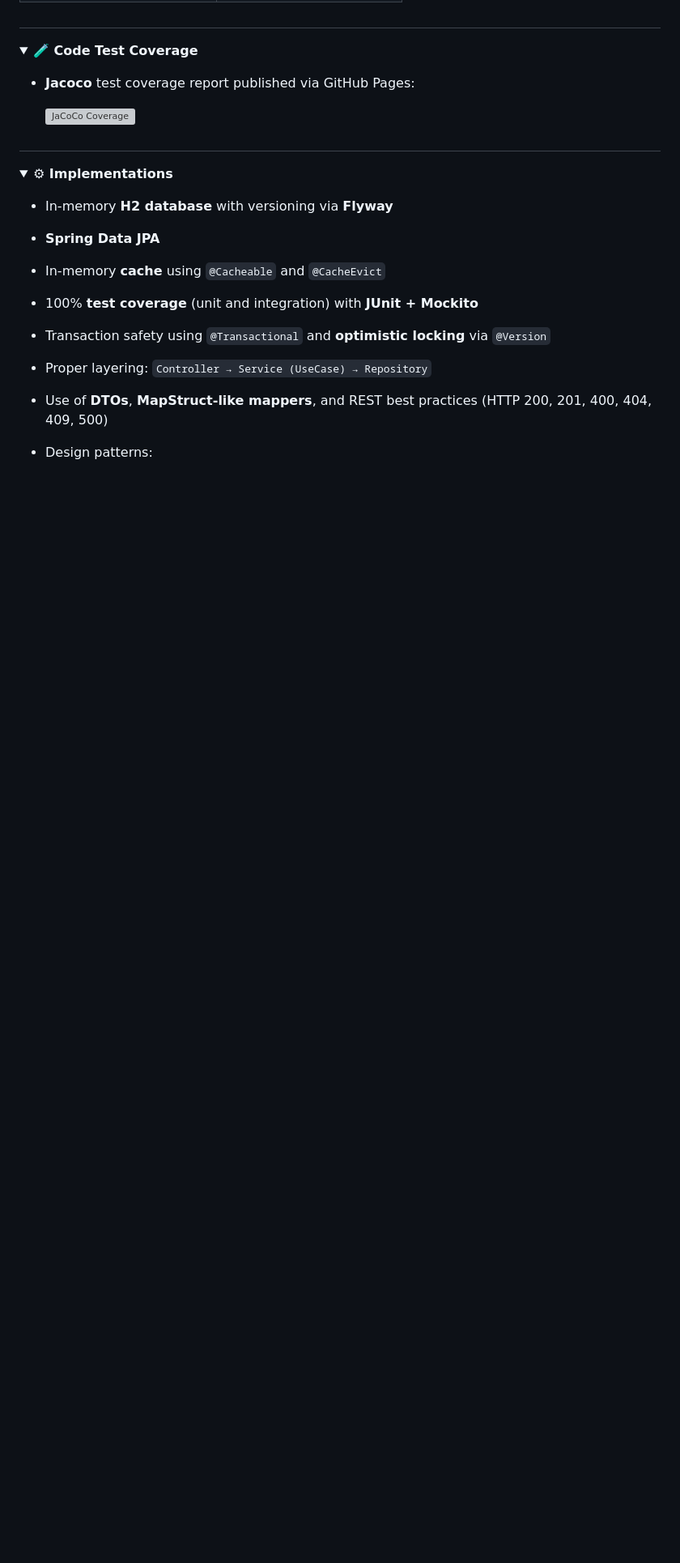
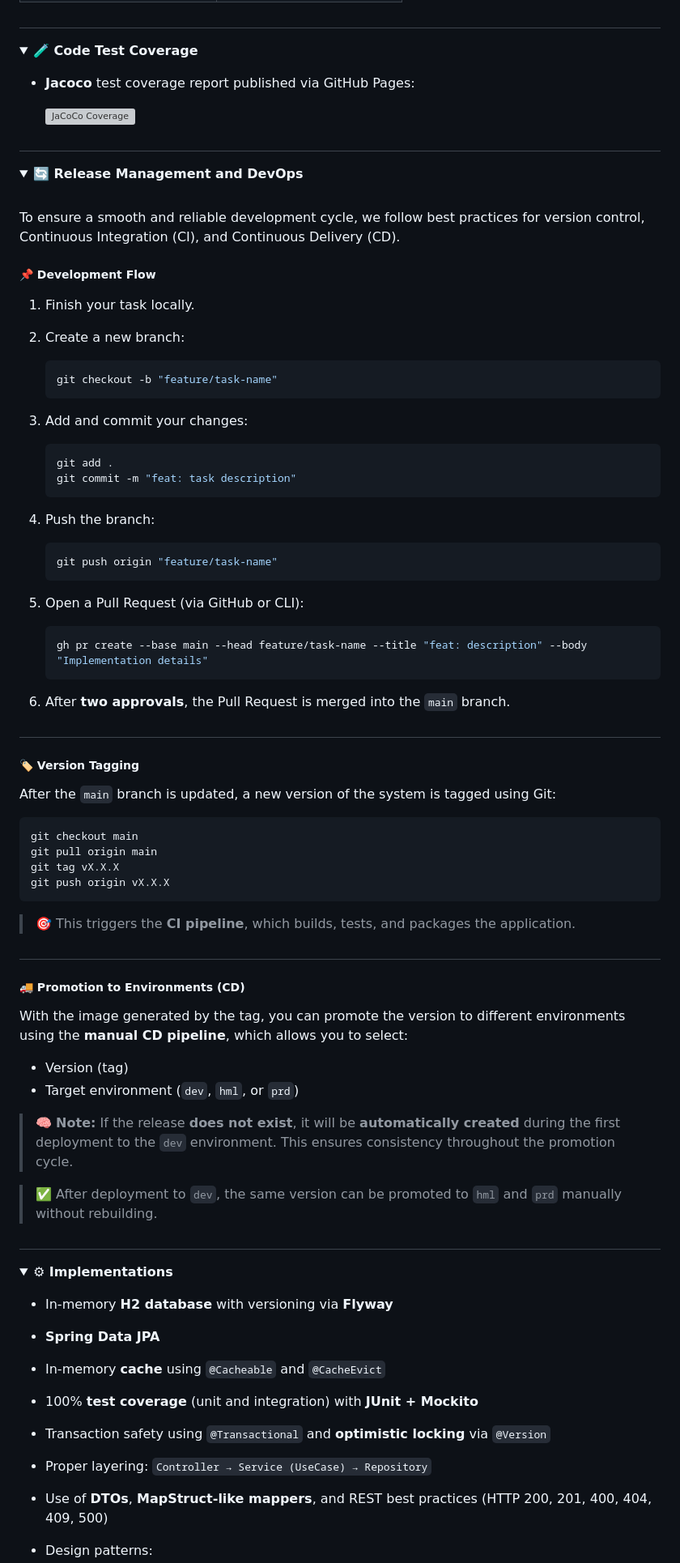
Before and after one commit to rhribeiro25/virtual-card-platform, a Markdown page: README.md, the part around one of its changes. Shown at 81% size. GitHub-like rendering; folded sections open; blank space fills up the shorter version; grey boxes are pictures that could not be loaded.

Commit message:
improving documentation

````diff
--- a/README.md
+++ b/README.md
@@ -352,6 +354,69 @@ This project includes **Swagger UI** to help developers explore and test the ava
 - **Jacoco** test coverage report published via GitHub Pages:
 
   [![JaCoCo Coverage](src/main/resources/static/docs/images/coverage/coverage.png)](https://rhribeiro25.github.io/virtual-card-platform)
+
+#
+
+</details>
+
+<details>
+  <summary><strong><span style="font-size: 1.1em;">
+    🔄 Release Management and DevOps
+  </span></strong></summary>
+
+<br>
+To ensure a smooth and reliable development cycle, we follow best practices for version control, Continuous Integration (CI), and Continuous Delivery (CD).
+
+##### 📌 Development Flow
+
+1. Finish your task locally.
+2. Create a new branch:
+   ```bash
+   git checkout -b "feature/task-name"
+   ```
+3. Add and commit your changes:
+   ```bash
+   git add .
+   git commit -m "feat: task description"
+   ```
+4. Push the branch:
+   ```bash
+   git push origin "feature/task-name"
+   ```
+5. Open a Pull Request (via GitHub or CLI):
+   ```bash
+   gh pr create --base main --head feature/task-name --title "feat: description" --body "Implementation details"
+   ```
+
+6. After **two approvals**, the Pull Request is merged into the `main` branch.
+
+#
+
+##### 🏷️ Version Tagging
+
+After the `main` branch is updated, a new version of the system is tagged using Git:
+
+```bash
+git checkout main
+git pull origin main
+git tag vX.X.X
+git push origin vX.X.X
+```
+
+> 🎯 This triggers the **CI pipeline**, which builds, tests, and packages the application.
+
+#
+
+##### 🚚 Promotion to Environments (CD)
+
+With the image generated by the tag, you can promote the version to different environments using the **manual CD pipeline**, which allows you to select:
+
+- Version (tag)
+- Target environment (`dev`, `hml`, or `prd`)
+
+> 🧠 **Note:** If the release **does not exist**, it will be **automatically created** during the first deployment to the `dev` environment. This ensures consistency throughout the promotion cycle.
+
+> ✅ After deployment to `dev`, the same version can be promoted to `hml` and `prd` manually without rebuilding.
 
 #
 
````
Also changed, not shown: other parts of README.md (+2 -1 lines).
